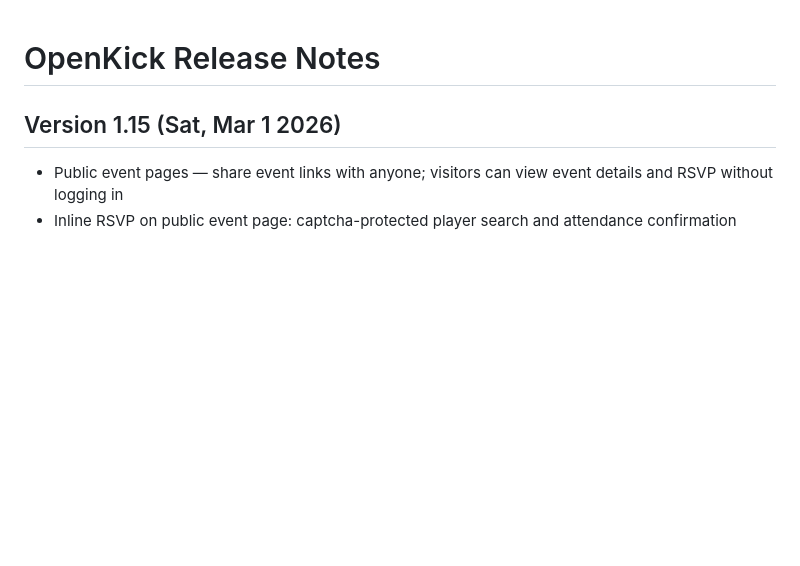
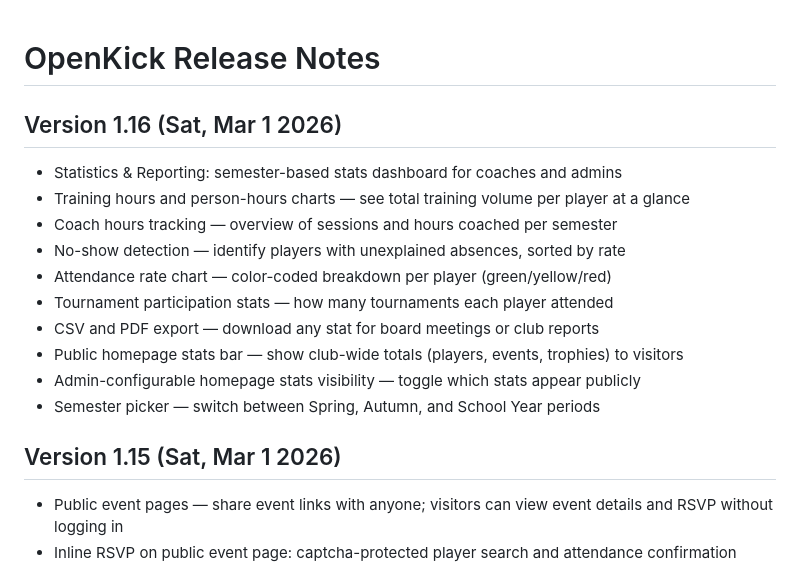
Before and after one commit to salam/openkick, a Markdown page: RELEASE_NOTES.md, the part around the change. Drawn GitHub-style; blank space fills up the shorter version.

Commit message:
docs: update FEATURES.md and RELEASE_NOTES.md for statistics & reporting

```diff
--- a/RELEASE_NOTES.md
+++ b/RELEASE_NOTES.md
@@ -1,4 +1,17 @@
 # OpenKick Release Notes
+
+## Version 1.16 (Sat, Mar 1 2026)
+
+* Statistics & Reporting: semester-based stats dashboard for coaches and admins
+* Training hours and person-hours charts — see total training volume per player at a glance
+* Coach hours tracking — overview of sessions and hours coached per semester
+* No-show detection — identify players with unexplained absences, sorted by rate
+* Attendance rate chart — color-coded breakdown per player (green/yellow/red)
+* Tournament participation stats — how many tournaments each player attended
+* CSV and PDF export — download any stat for board meetings or club reports
+* Public homepage stats bar — show club-wide totals (players, events, trophies) to visitors
+* Admin-configurable homepage stats visibility — toggle which stats appear publicly
+* Semester picker — switch between Spring, Autumn, and School Year periods
 
 ## Version 1.15 (Sat, Mar 1 2026)
 
```
Also changed, not shown: FEATURES.md (+24 -10 lines).
